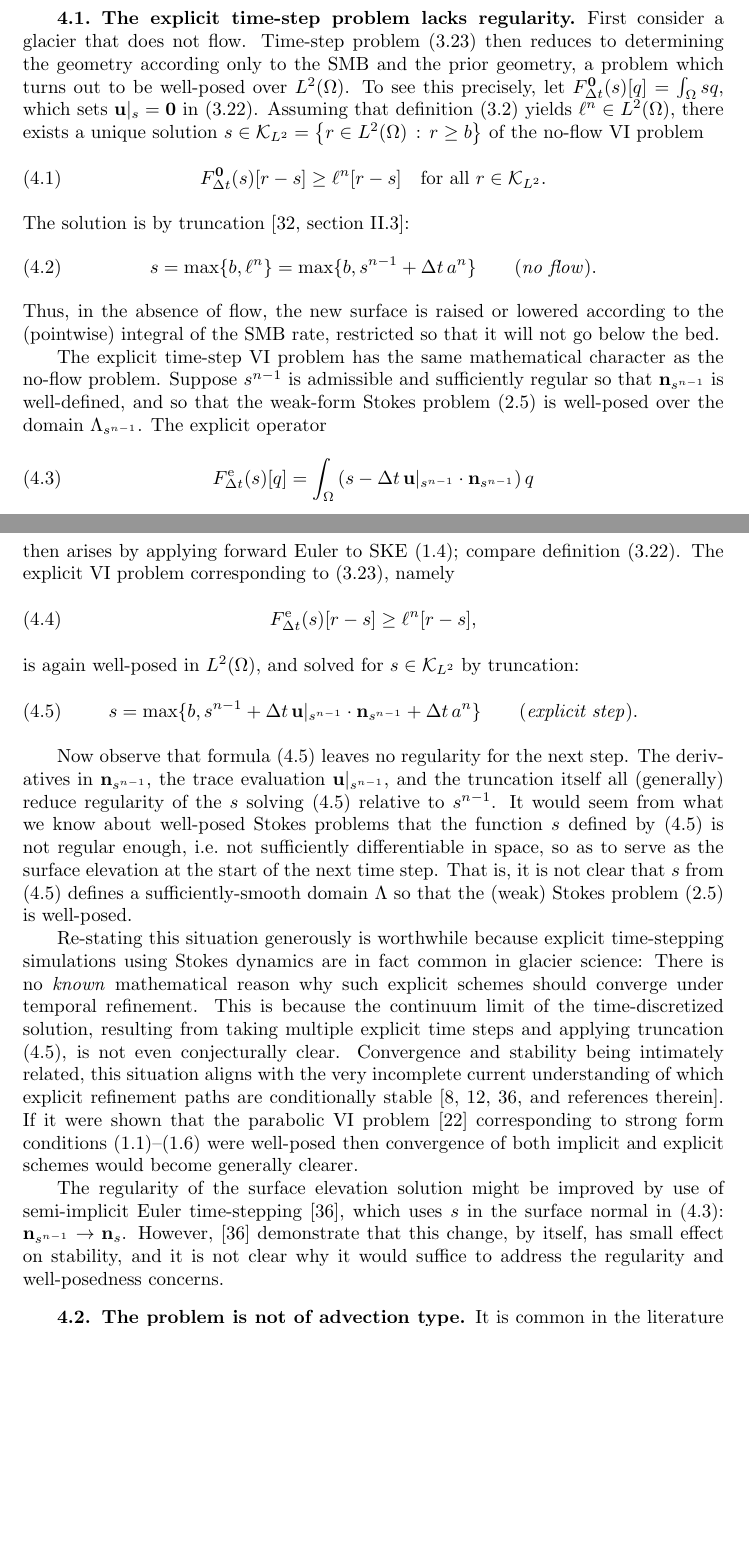
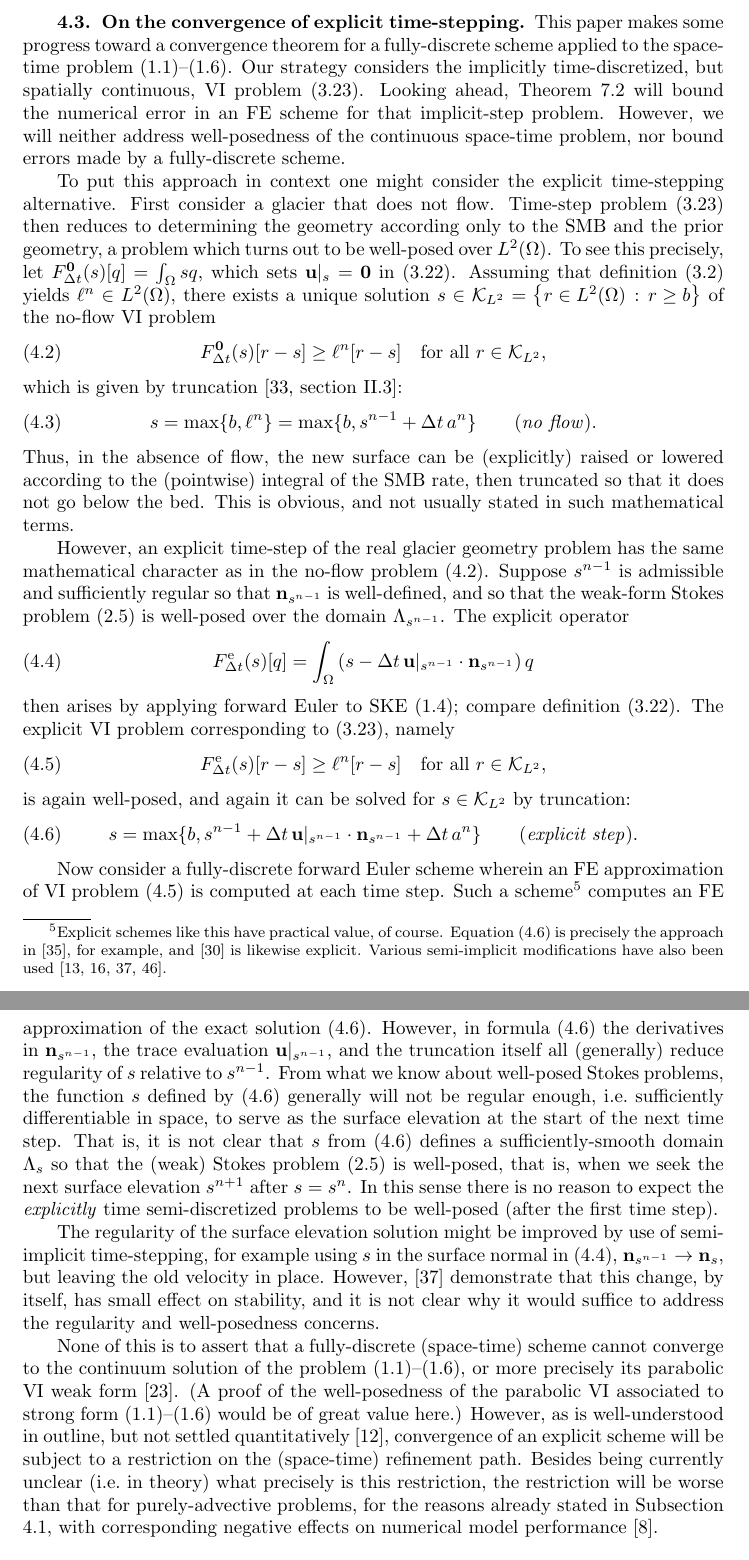
Before and after one commit to bueler/glacier-fe-estimate, a LaTeX paper (paper/estimate.tex): two parts of pages 13 and 14 of 31 before the commit and two parts of pages 15 and 16 of 31 after it, joined at a grey line, cut at the place of the change, the shorter picture padded with empty space. Compiled offline with pdfLaTeX.

Commit message:
massive edits section 4, through end subsection 4.3

```diff
--- a/paper/estimate.tex
+++ b/paper/estimate.tex
@@ -87,7 +87,7 @@
 \newcommand{\CA}{C_\text{\textnormal{A}}}
 
 % running headers and PDF metadata
-\headers{Surface elevation errors in Stokes models}{E. Bueler}
+\headers{Surface elevation errors in finite element Stokes models}{E. Bueler}
 
 \title{Surface elevation errors in finite element \\ Stokes models for glacier evolution}
 
@@ -475,31 +475,3 @@ The numerical error bounds proven later in Sections \ref{sec:abstractestimate} a
 
-\subsection{The explicit time-step problem lacks regularity} \label{subsec:explicit}  First consider a glacier that does not flow.  Time-step problem \eqref{eq:be:vi} then reduces to determining the geometry according only to the SMB and the prior geometry, a problem which turns out to be well-posed over $L^2(\Omega)$.  To see this precisely, let $F^{\bzero}_{\Delta t}(s)[q] = \int_\Omega sq$, which sets $\bu|_s=\bzero$ in \eqref{eq:be:Fdefine}.  Assuming that definition \eqref{eq:be:source} yields $\ell^n \in L^2(\Omega)$, there exists a unique solution $s \in \cK_{L^2} = \left\{r\in L^2(\Omega)\,:\,r \ge b\right\}$ of the no-flow VI problem
-\begin{equation}
-F^{\bzero}_{\Delta t}(s)[r-s] \ge \ell^n[r-s] \quad \text{for all } r \in \cK_{L^2}.
-\end{equation}
-The solution is by truncation \cite[section II.3]{KinderlehrerStampacchia1980}:
-\begin{equation}
-s = \max\{b, \ell^n\} = \max\{b, s^{n-1} + \Delta t\,a^n\} \qquad (\text{\emph{no flow}}).
-\end{equation}
-Thus, in the absence of flow, the new surface is raised or lowered according to the (pointwise) integral of the SMB rate, restricted so that it will not go below the bed.
+\subsection{The problem is not of advection type} \label{subsec:notadv}  Based on the appearance\footnote{Often written $\frac{\partial s}{\partial t} + u \frac{\partial s}{\partial x} + v \frac{\partial s}{\partial y} = a + w$, where $(u,v,w)$ denotes the surface velocity \cite{GreveBlatter2009,SchoofHewitt2013}.  References \cite{Chengetal2020,WirbelJarosch2020} are examples where ``advection'' is specifically stated, but the idea is pervasive among model descriptions.  Once a numerical model framework views this equation as an advection, the scheme inevitably ceases to be meaningfully implicit.  The stabilizing effect of gravity, which acts through the vertical velocity at the ice surface, gets delayed till the next time step, with corresponding reduction of numerical stability.} of SKE \eqref{eq:ske}, it is common in the literature to regard this equation as an advection, but this is far from the whole truth.  Mathematically, it is not an advection because the surface velocity is not determined externally, but instead through coupled stress balance equations over the domain determined by the surface elevation solution.  That is, $s$ is found simultaneously with the ``advecting'' velocity $\bu|_s$.  Physically, this free-surface, viscous flow is gravity-driven, and surface ice flows predominantly downhill.  The surface therefore typically responds to surface perturbations with negative feedback; the flow response to a raised surface bump tends to remove the bump, and likewise an indentation typically is reduced.  This response is diffusive, not advective, at least in the large.  Such diffusive response explains the relatively smooth large-scale appearance of actual surface elevations (Figure \ref{fig:giscross}).
 
-The explicit time-step VI problem has the same mathematical character as the no-flow problem.  Suppose $s^{n-1}$ is admissible and sufficiently regular so that $\bn_{s^{n-1}}$ is well-defined, and so that the weak-form Stokes problem \eqref{eq:glenstokes:weak} is well-posed over the domain $\Lambda_{s^{n-1}}$.  The explicit operator
-\begin{equation}
-F^{\text{e}}_{\Delta t}(s)[q] = \int_\Omega \left(s - \Delta t\, \bu|_{s^{n-1}} \cdot \bn_{s^{n-1}}\right) q  \label{eq:explicitFdefine}
-\end{equation}
-then arises by applying forward Euler to SKE \eqref{eq:ske}; compare definition \eqref{eq:be:Fdefine}.  The explicit VI problem corresponding to \eqref{eq:be:vi}, namely
-\begin{equation}
-F^{\text{e}}_{\Delta t}(s)[r-s] \ge \ell^n[r-s],
-\end{equation}
-is again well-posed in $L^2(\Omega)$, and solved for $s \in \cK_{L^2}$ by truncation:
-\begin{equation}
-s = \max\{b, s^{n-1} + \Delta t\, \bu|_{s^{n-1}} \cdot \bn_{s^{n-1}} + \Delta t\,a^n\} \qquad (\text{\emph{explicit step}}). \label{eq:explicits}
-\end{equation}
-
-Now observe that formula \eqref{eq:explicits} leaves no regularity for the next step.  The derivatives in $\bn_{s^{n-1}}$, the trace evaluation $\bu|_{s^{n-1}}$, and the truncation itself all (generally) reduce regularity of the $s$ solving \eqref{eq:explicits} relative to $s^{n-1}$.  It would seem from what we know about well-posed Stokes problems that the function $s$ defined by \eqref{eq:explicits} is not regular enough, i.e.~not sufficiently differentiable in space, so as to serve as the surface elevation at the start of the next time step.  That is, it is not clear that $s$ from \eqref{eq:explicits} defines a sufficiently-smooth domain $\Lambda$ so that the (weak) Stokes problem \eqref{eq:glenstokes:weak} is well-posed.
-
-Re-stating this situation generously is worthwhile because explicit time-stepping simulations using Stokes dynamics are in fact common in glacier science:  There is no \emph{known} mathematical reason why such explicit schemes should converge under temporal refinement.  This is because the continuum limit of the time-discretized solution, resulting from taking multiple explicit time steps and applying truncation \eqref{eq:explicits}, is not even conjecturally clear.  Convergence and stability being intimately related, this situation aligns with the very incomplete current understanding of which explicit refinement paths are conditionally stable \cite[and references therein]{Bueler2023,Chengetal2017,LofgrenAhlkronaHelanow2022}.  If it were shown that the parabolic  VI problem \cite{Glowinski1984} corresponding to strong form conditions \eqref{eq:icydomain}--\eqref{eq:stokes} were well-posed then convergence of both implicit and explicit schemes would become generally clearer.
-
-The regularity of the surface elevation solution might be improved by use of semi-implicit Euler time-stepping  \cite{LofgrenAhlkronaHelanow2022}, which uses $s$ in the surface normal in \eqref{eq:explicitFdefine}: $\bn_{s^{n-1}} \to \bn_s$.  However, \cite{LofgrenAhlkronaHelanow2022} demonstrate that this change, by itself, has small effect on stability, and it is not clear why it would suffice to address the regularity and well-posedness concerns.
-
-\subsection{The problem is not of advection type} \label{subsec:notadv}  It is common in the literature to regard the SKE \eqref{eq:ske} as an advection, based on its appearance,\footnote{Often written $\frac{\partial s}{\partial t} + u \frac{\partial s}{\partial x} + v \frac{\partial s}{\partial y} = a + w$, where $(u,v,w)$ denotes the surface velocity \cite{GreveBlatter2009,SchoofHewitt2013}.} but this is far from the whole truth.  Mathematically, it is not an advection because the surface velocity is not determined externally, but instead through coupled stress balance equations over the domain determined by the SKE solution.  The surface elevation solution $s$ supplies the ``advecting'' velocity $\bu|_s$.  Physically, glacier geometry solves a gravity-driven, free-surface, and viscous flow problem, so ice flows predominantly downhill.  The surface therefore typically responds to local surface perturbations with negative feedback; the flow response to a raised surface bump tends to remove the bump, and likewise for an indentation.  This response is diffusive, not advective, at least in the large.  Such diffusive response explains the relatively smooth large-scale appearance of actual surface elevations (Figure \ref{fig:giscross}).
@@ -534,3 +503,4 @@ In addition to not being an advection, VI problem \eqref{eq:be:vi} is also not o
 \label{fig:margins}
 \end{figure}
 
+Reality is of course more complicated.  In the vicinity of an ice margin, especially on steep bedrock features, real glacier ice can generate overhangs which violate the assumption of a single-valued surface elevation function, and even the bedrock can overhang.  Fractures, crevasses, and cliffs are also commonly found in glacier margins, but modeling such features would depart from our viscous fluid paradigm.  In fact, because margins are small features compared to the overall scale of glaciers and ice sheets, most modeling literature ignores overhangs and assumes instead that surface and bed elevation functions are well-defined; see \cite{IsaacStadlerGhattas2015,Jouvetetal2008,LofgrenAhlkronaHelanow2022,WirbelJarosch2020} among many examples.  The Stokes-based viscous models considered in the current work might be extended by allowing fractures, for example by supplementing momentum conservation with an additional advected damage variable \cite{PralongFunk2005}, such that ice-cliff calving occurs via a stress-failure criterion.  The resulting emergent margin shapes might suggest a coherent regularity assumption within a viscous-only theory.
@@ -538,5 +507,35 @@ Reality is of course more complicated.  In the vicinity of an ice margin, especi
 
-Because margins are small features compared to the overall scale of glaciers and ice sheets, most modeling literature ignores overhangs and assumes instead that surface and bed elevation functions are well-defined; see \cite{IsaacStadlerGhattas2015,Jouvetetal2008,LofgrenAhlkronaHelanow2022,WirbelJarosch2020} among many examples.  Extending Stokes-based viscous models by allowing fractures, for example by supplementing momentum conservation with an additional advected damage variable \cite{PralongFunk2005} so that ice-cliff calving can occur via a stress-failure criterion, might one day suggest a preferred margin regularity assumption for a viscous-only theory like the one here.
+\subsection{On the convergence of explicit time-stepping} \label{subsec:explicit}  This paper makes some progress toward a convergence theorem for a fully-discrete scheme applied to the space-time problem \eqref{eq:icydomain}--\eqref{eq:stokes}.  Our strategy considers the implicitly time-discretized, but spatially continuous, VI problem \eqref{eq:be:vi}.  Looking ahead, Theorem \ref{thm:glacierapp} will bound the numerical error in an FE scheme for that implicit-step problem.  However, we will neither address well-posedness of the continuous space-time problem, nor bound errors made by a fully-discrete scheme.
+
+To put this approach in context one might consider the explicit time-stepping alternative.  First consider a glacier that does not flow.  Time-step problem \eqref{eq:be:vi} then reduces to determining the geometry according only to the SMB and the prior geometry, a problem which turns out to be well-posed over $L^2(\Omega)$.  To see this precisely, let $F^{\bzero}_{\Delta t}(s)[q] = \int_\Omega sq$, which sets $\bu|_s=\bzero$ in \eqref{eq:be:Fdefine}.  Assuming that definition \eqref{eq:be:source} yields $\ell^n \in L^2(\Omega)$, there exists a unique solution $s \in \cK_{L^2} = \left\{r\in L^2(\Omega)\,:\,r \ge b\right\}$ of the no-flow VI problem
+\begin{equation}
+F^{\bzero}_{\Delta t}(s)[r-s] \ge \ell^n[r-s] \quad \text{for all } r \in \cK_{L^2}, \label{eq:explicit:noflow}
+\end{equation}
+which is given by truncation \cite[section II.3]{KinderlehrerStampacchia1980}:
+\begin{equation}
+s = \max\{b, \ell^n\} = \max\{b, s^{n-1} + \Delta t\,a^n\} \qquad (\text{\emph{no flow}}).
+\end{equation}
+Thus, in the absence of flow, the new surface can be (explicitly) raised or lowered according to the (pointwise) integral of the SMB rate, then truncated so that it does not go below the bed.  This is obvious, and not usually stated in such mathematical terms.
+
+However, an explicit time-step of the real glacier geometry problem has the same mathematical character as in the no-flow problem \eqref{eq:explicit:noflow}.  Suppose $s^{n-1}$ is admissible and sufficiently regular so that $\bn_{s^{n-1}}$ is well-defined, and so that the weak-form Stokes problem \eqref{eq:glenstokes:weak} is well-posed over the domain $\Lambda_{s^{n-1}}$.  The explicit operator
+\begin{equation}
+F^{\text{e}}_{\Delta t}(s)[q] = \int_\Omega \left(s - \Delta t\, \bu|_{s^{n-1}} \cdot \bn_{s^{n-1}}\right) q  \label{eq:explicitFdefine}
+\end{equation}
+then arises by applying forward Euler to SKE \eqref{eq:ske}; compare definition \eqref{eq:be:Fdefine}.  The explicit VI problem corresponding to \eqref{eq:be:vi}, namely
+\begin{equation}
+F^{\text{e}}_{\Delta t}(s)[r-s] \ge \ell^n[r-s] \quad \text{for all } r \in \cK_{L^2}, \label{eq:explicit:vi}
+\end{equation}
+is again well-posed, and again it can be solved for $s \in \cK_{L^2}$ by truncation:
+\begin{equation}
+s = \max\{b, s^{n-1} + \Delta t\, \bu|_{s^{n-1}} \cdot \bn_{s^{n-1}} + \Delta t\,a^n\} \qquad (\text{\emph{explicit step}}). \label{eq:explicit:solution}
+\end{equation}
+
+Now consider a fully-discrete forward Euler scheme wherein an FE approximation of VI problem \eqref{eq:explicit:vi} is computed at each time step.  Such a scheme\footnote{Explicit schemes like this have practical value, of course.  Equation \eqref{eq:explicit:solution} is precisely the approach in \cite{Lengetal2012}, for example, and \cite{Jouvetetal2008} is likewise explicit.  Various semi-implicit modifications have also been used \cite{Chengetal2020,Durandetal2009,LofgrenAhlkronaHelanow2022,WirbelJarosch2020}.} computes an FE approximation of the exact solution \eqref{eq:explicit:solution}.  However, in formula \eqref{eq:explicit:solution} the derivatives in $\bn_{s^{n-1}}$, the trace evaluation $\bu|_{s^{n-1}}$, and the truncation itself all (generally) reduce regularity of $s$  relative to $s^{n-1}$.  From what we know about well-posed Stokes problems, the function $s$ defined by \eqref{eq:explicit:solution} generally will not be regular enough, i.e.~sufficiently differentiable in space, to serve as the surface elevation at the start of the next time step.  That is, it is not clear that $s$ from \eqref{eq:explicit:solution} defines a sufficiently-smooth domain $\Lambda_s$ so that the (weak) Stokes problem \eqref{eq:glenstokes:weak} is well-posed, that is, when we seek the next surface elevation $s^{n+1}$ after $s=s^n$.  In this sense there is no reason to expect the \emph{explicitly} time semi-discretized problems to be well-posed (after the first time step).
+
+The regularity of the surface elevation solution might be improved by use of semi-implicit time-stepping, for example using $s$ in the surface normal in \eqref{eq:explicitFdefine}, $\bn_{s^{n-1}} \to \bn_s$, but leaving the old velocity in place.  However, \cite{LofgrenAhlkronaHelanow2022} demonstrate that this change, by itself, has small effect on stability, and it is not clear why it would suffice to address the regularity and well-posedness concerns.
+
+None of this is to assert that a fully-discrete (space-time) scheme cannot converge to the continuum solution of the problem \eqref{eq:icydomain}--\eqref{eq:stokes}, or more precisely its
+parabolic VI weak form \cite{Glowinski1984}.  (A proof of the well-posedness of the parabolic VI associated to strong form \eqref{eq:icydomain}--\eqref{eq:stokes} would be of great value here.)  However, as is well-understood in outline, but not settled quantitatively \cite{Chengetal2017}, convergence of an explicit scheme will be subject to a restriction on the (space-time) refinement path.  Besides being currently unclear (i.e.~in theory) what precisely is this restriction, the restriction will be worse than that for purely-advective problems, for the reasons already stated in Subsection \ref{subsec:notadv}, with corresponding negative effects on numerical model performance \cite{Bueler2023}.
 
 \subsection{Conjectural well-posedness for the continuum problem} \label{subsec:conjecture} Subsections \ref{subsec:explicit}--\ref{subsec:margin} have deployed various imperfect arguments to explain why the backward Euler VI problem \eqref{eq:be:vi} could be well-posed, or at least why other approaches are less promising.  We now state a mathematically-precise conjectural framework for well-posedness of this problem based upon the idea that the surface motion map $\Phi(s) = -\bu|_s\cdot \bn_s$ assigns different results to inputs which differ in Sobolev norm, and indeed that it does so in a positive manner.
 
```
Also changed, not shown: paper/estimate.tex (18 more changed lines).
